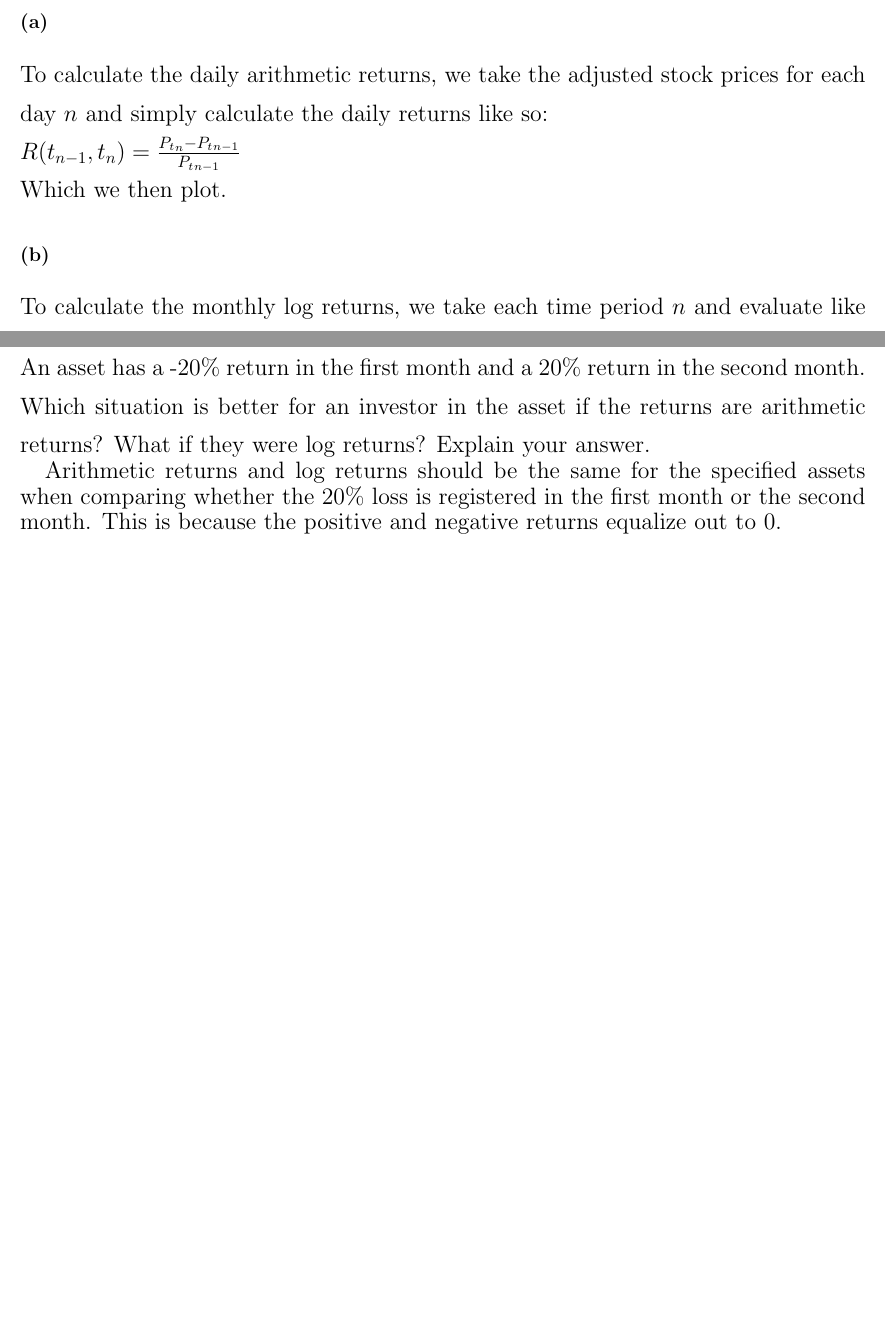
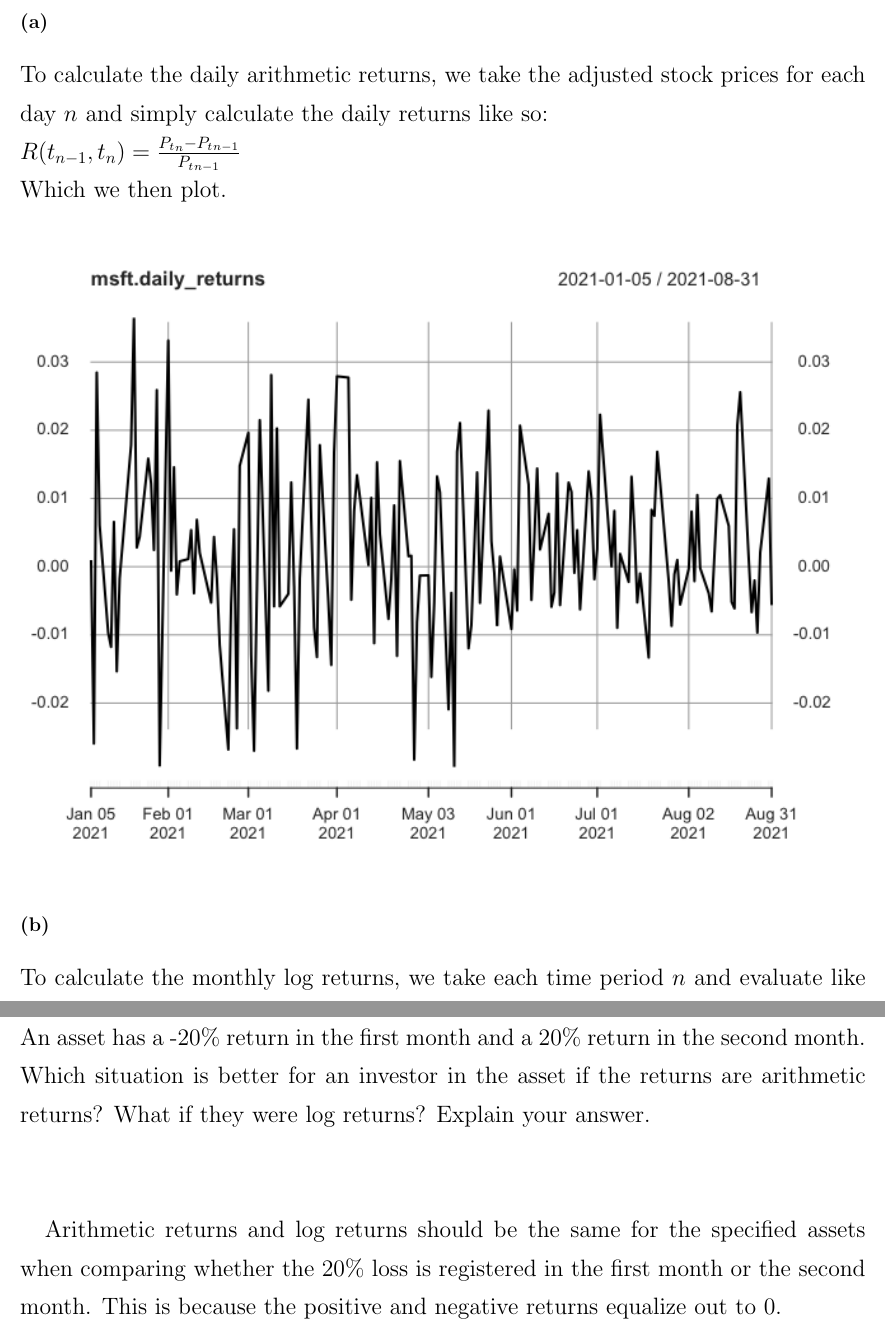
Before and after one commit to michaelghuang19/cfrm420, a LaTeX problem sheet (hw1.tex): two parts of pages 1 and 2 of 2 before the commit and two parts of pages 1 and 3 of 3 after it, joined at a grey line, cut so that both start at the same text, the shorter picture padded with empty space. Compiled offline with pdfLaTeX.

Commit message:
updated image within hw1

```diff
--- a/hw1.tex
+++ b/hw1.tex
@@ -1,7 +1,7 @@
 \documentclass{article}
 \linespread{1.3}
 \usepackage[margin=50pt]{geometry}
-\usepackage{amsmath, amsthm, amssymb, amsthm, tikz, fancyhdr}
+\usepackage{amsmath, amsthm, amssymb, amsthm, tikz, fancyhdr, graphicx}
 \pagestyle{fancy}
 \renewcommand{\headrulewidth}{0pt}
 \newcommand{\changefont}{\fontsize{15}{15}\selectfont}
@@ -23,6 +23,11 @@
 To calculate the daily arithmetic returns, we take the adjusted stock prices for each day $n$ and simply calculate the daily returns like so: \\
 $R(t_{n-1}, t_n) = \frac{{P_t}_n - P_t_{n-1}}{{P_t}_{n-1}}$ \\
 Which we then plot.
+
+\begin{figure}[h]
+\includegraphics[width=500pt]{hw1_1a.png}}
+\centering
+\end{figure}
 
 \subsection*{(b)}
 
@@ -98,9 +103,10 @@ Logarithmic: $\text{log}\frac{1295.193}{1000} = \framebox[1.1\width]{\textbf{0.2
 Consider the following situations. \\
 An asset has a 20\% return in the first month and a -20\% return in the second month.
 An asset has a -20\% return in the first month and a 20\% return in the second month.
-Which situation is better for an investor in the asset if the returns are arithmetic returns? What if they were log returns? Explain your answer.
+Which situation is better for an investor in the asset if the returns are arithmetic returns? What if they were log returns? Explain your answer. \\ \\
 
 Arithmetic returns and log returns should be the same for the specified assets when comparing whether the 20\% loss is registered in the first month or the second month. This is because the positive and negative returns equalize out to 0.
+
 %wtf is this
 }
 
```
Also changed, not shown: template.tex (+1 -1 lines), hw1_1a.png (added).
